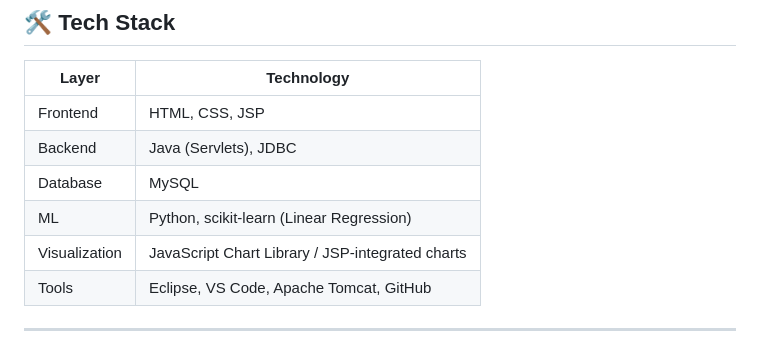
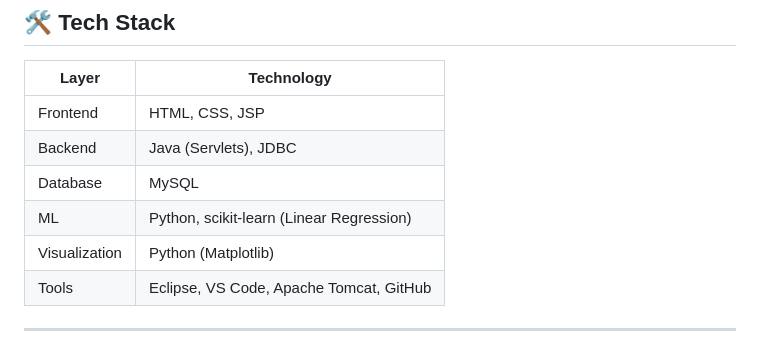
Before and after one commit to Mansi642000/SmartBudgetingSystem, a Markdown page: README.md, the part around the change. GitHub-like rendering.

```diff
--- a/README.md
+++ b/README.md
@@ -45,7 +45,7 @@ This project was developed to solve the problem of unorganized personal budgetin
 | Backend      | Java (Servlets), JDBC                        |
 | Database     | MySQL                                        |
 | ML           | Python, scikit-learn (Linear Regression)     |
-| Visualization| JavaScript Chart Library / JSP-integrated charts |
+| Visualization| Python (Matplotlib)                          |
 | Tools        | Eclipse, VS Code, Apache Tomcat, GitHub      |
 
 ---
```
